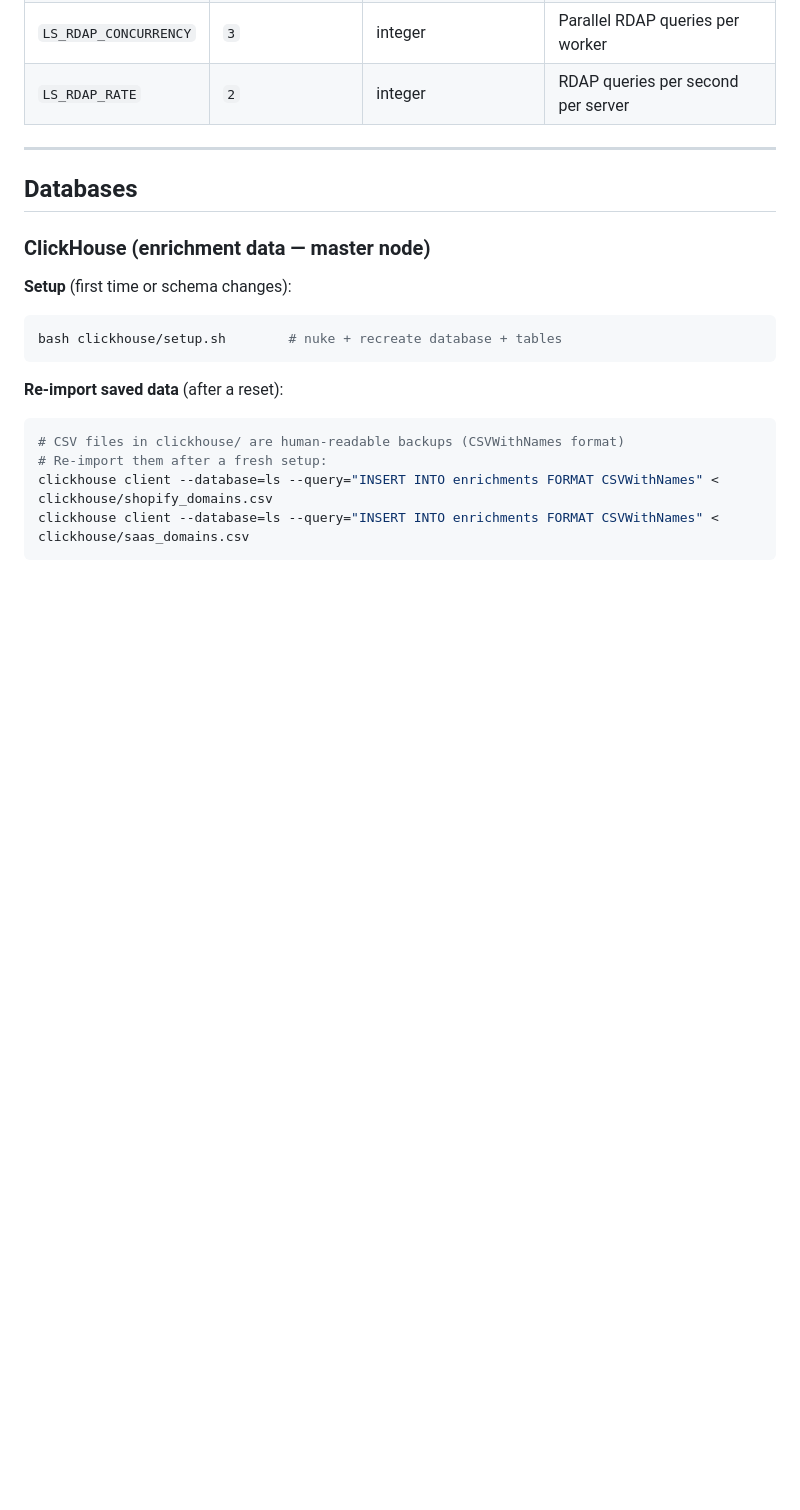
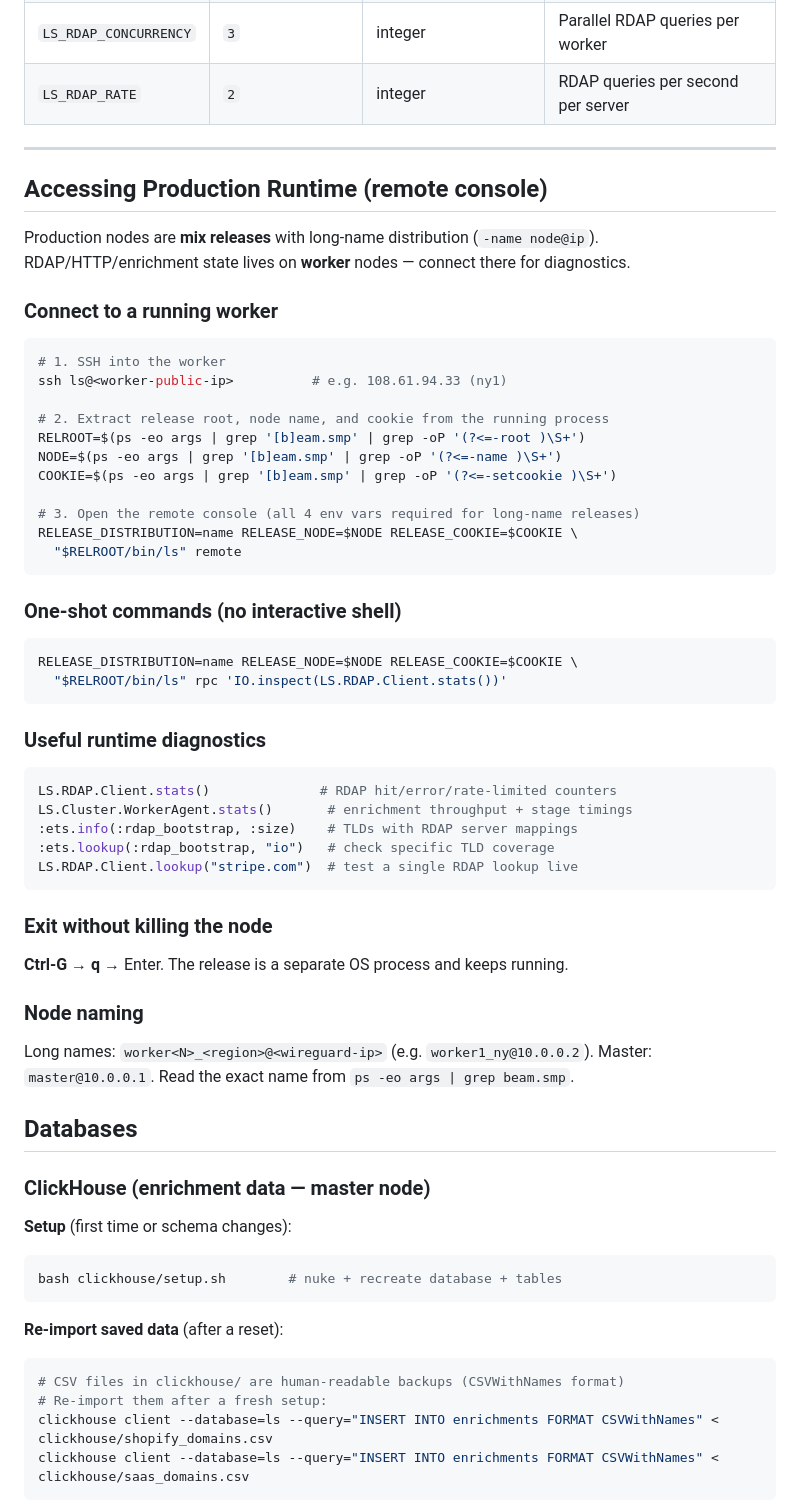
Before and after one commit to giushansen/list_signal, a Markdown page: README.md, the part around the change. GitHub-like rendering; blank space fills up the shorter version.

Commit message:
add runtime prod connection to readme

````diff
--- a/README.md
+++ b/README.md
@@ -153,6 +153,53 @@ LS_ROLE=worker LS_MASTER=master@10.0.0.1 LS_DNS_CONCURRENCY=500 \
 | `LS_RDAP_RATE` | `2` | integer | RDAP queries per second per server |
 
 ---
+
+## Accessing Production Runtime (remote console)
+
+Production nodes are **mix releases** with long-name distribution (`-name node@ip`).
+RDAP/HTTP/enrichment state lives on **worker** nodes — connect there for diagnostics.
+
+### Connect to a running worker
+
+```bash
+# 1. SSH into the worker
+ssh ls@<worker-public-ip>          # e.g. 108.61.94.33 (ny1)
+
+# 2. Extract release root, node name, and cookie from the running process
+RELROOT=$(ps -eo args | grep '[b]eam.smp' | grep -oP '(?<=-root )\S+')
+NODE=$(ps -eo args | grep '[b]eam.smp' | grep -oP '(?<=-name )\S+')
+COOKIE=$(ps -eo args | grep '[b]eam.smp' | grep -oP '(?<=-setcookie )\S+')
+
+# 3. Open the remote console (all 4 env vars required for long-name releases)
+RELEASE_DISTRIBUTION=name RELEASE_NODE=$NODE RELEASE_COOKIE=$COOKIE \
+  "$RELROOT/bin/ls" remote
+```
+
+### One-shot commands (no interactive shell)
+
+```bash
+RELEASE_DISTRIBUTION=name RELEASE_NODE=$NODE RELEASE_COOKIE=$COOKIE \
+  "$RELROOT/bin/ls" rpc 'IO.inspect(LS.RDAP.Client.stats())'
+```
+
+### Useful runtime diagnostics
+
+```elixir
+LS.RDAP.Client.stats()              # RDAP hit/error/rate-limited counters
+LS.Cluster.WorkerAgent.stats()       # enrichment throughput + stage timings
+:ets.info(:rdap_bootstrap, :size)    # TLDs with RDAP server mappings
+:ets.lookup(:rdap_bootstrap, "io")   # check specific TLD coverage
+LS.RDAP.Client.lookup("stripe.com")  # test a single RDAP lookup live
+```
+
+### Exit without killing the node
+
+**Ctrl-G** → **q** → Enter. The release is a separate OS process and keeps running.
+
+### Node naming
+
+Long names: `worker<N>_<region>@<wireguard-ip>` (e.g. `worker1_ny@10.0.0.2`).
+Master: `master@10.0.0.1`. Read the exact name from `ps -eo args | grep beam.smp`.
 
 ## Databases
 
````
